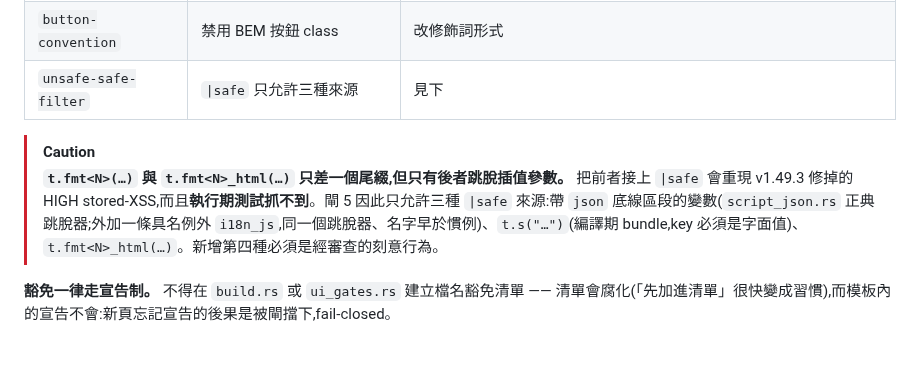
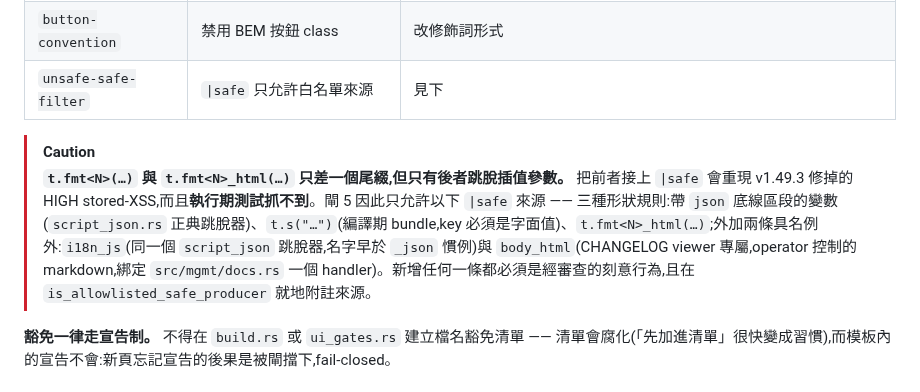
Before and after one commit to KaelLim/drust, a Markdown page: CLAUDE.md, the part around the change. Drawn GitHub-style; blank space fills up the shorter version.

Commit message:
docs: correct the |safe allowlist to five sources (add body_html)
The gate-5 CAUTION in the Admin page anatomy section said "三種來源"
(three) but the scanner's is_allowlisted_safe_producer has five: three
shape rules (*json* variable, t.s(), t.fmt<N>_html()) plus two named
exceptions, i18n_js and body_html. The doc named i18n_js but omitted
body_html. body_html renders CHANGELOG.md via src/mgmt/docs.rs (operator-
controlled on-disk file through pulldown-cmark, admin-plane only -- not
tenant input), verified before documenting the exception.

```diff
--- a/CLAUDE.md
+++ b/CLAUDE.md
@@ -159,10 +159,10 @@ Two pages (v1.5.1+): `/admin/tenants` (search-able list) and `/admin/tenants/{id
 | `missing-view-head` | 頁面必須呼叫 `ui::view_head` | 接上 macro,或宣告 `{# page-kind: standalone #}`(askama 註解,非 `{% block %}`) |
 | `ghost-class` | 用到的 class 必須有 CSS 定義 | 在 `_styles.html` 補定義,或改用既有 class |
 | `button-convention` | 禁用 BEM 按鈕 class | 改修飾詞形式 |
-| `unsafe-safe-filter` | `\|safe` 只允許三種來源 | 見下 |
+| `unsafe-safe-filter` | `\|safe` 只允許白名單來源 | 見下 |
 
 > [!CAUTION]
-> **`t.fmt<N>(…)` 與 `t.fmt<N>_html(…)` 只差一個尾綴,但只有後者跳脫插值參數。** 把前者接上 `|safe` 會重現 v1.49.3 修掉的 HIGH stored-XSS,而且**執行期測試抓不到**。閘 5 因此只允許三種 `|safe` 來源:帶 `json` 底線區段的變數(`script_json.rs` 正典跳脫器;外加一條具名例外 `i18n_js`,同一個跳脫器、名字早於慣例)、`t.s("…")`(編譯期 bundle,key 必須是字面值)、`t.fmt<N>_html(…)`。新增第四種必須是經審查的刻意行為。
+> **`t.fmt<N>(…)` 與 `t.fmt<N>_html(…)` 只差一個尾綴,但只有後者跳脫插值參數。** 把前者接上 `|safe` 會重現 v1.49.3 修掉的 HIGH stored-XSS,而且**執行期測試抓不到**。閘 5 因此只允許以下 `|safe` 來源 —— 三種形狀規則:帶 `json` 底線區段的變數(`script_json.rs` 正典跳脫器)、`t.s("…")`(編譯期 bundle,key 必須是字面值)、`t.fmt<N>_html(…)`;外加兩條具名例外:`i18n_js`(同一個 `script_json` 跳脫器,名字早於 `_json` 慣例)與 `body_html`(CHANGELOG viewer 專屬,operator 控制的 markdown,綁定 `src/mgmt/docs.rs` 一個 handler)。新增任何一條都必須是經審查的刻意行為,且在 `is_allowlisted_safe_producer` 就地附註來源。
 
 **豁免一律走宣告制。** 不得在 `build.rs` 或 `ui_gates.rs` 建立檔名豁免清單 —— 清單會腐化(「先加進清單」很快變成習慣),而模板內的宣告不會:新頁忘記宣告的後果是被閘擋下,fail-closed。
 
```
